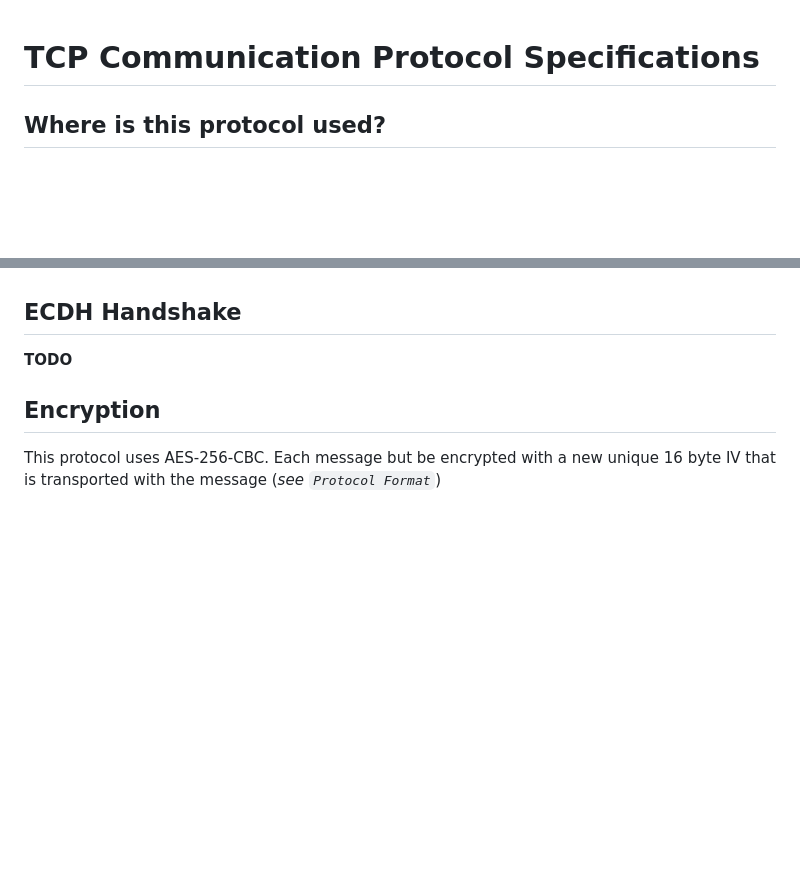
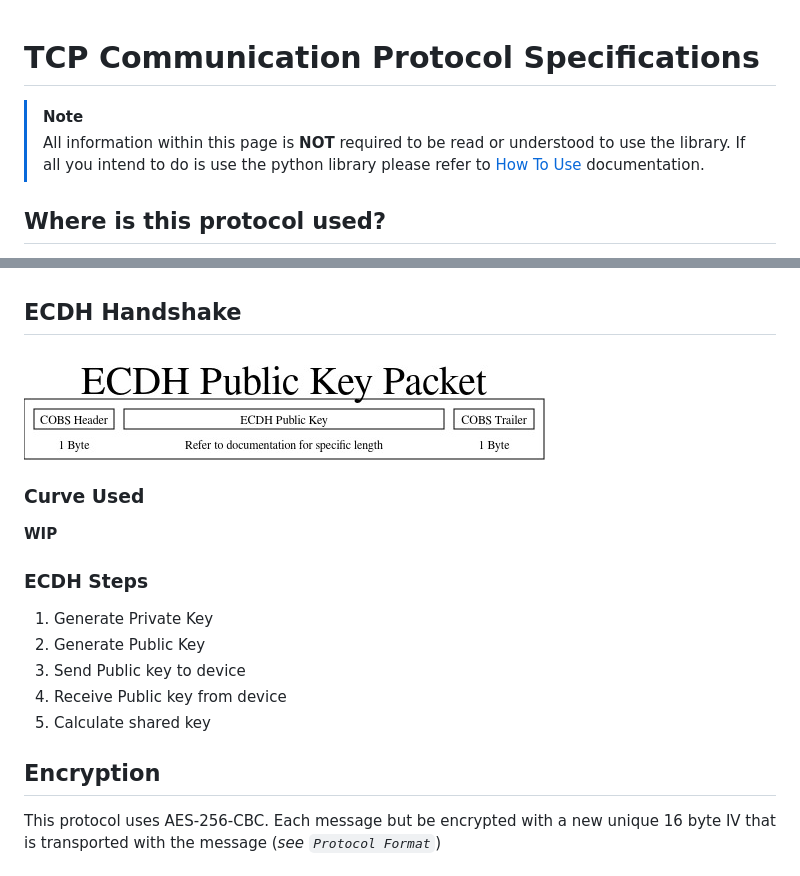
Before and after one commit to Microelectronic-Technologies/MeTIOTCommunication, a Markdown page: docs/Protocol.md, 2 parts joined by grey strips. Rendered like a GitHub page; pictures changed too: docs/images/ECDHPacket.jpg (added); blank space fills up the shorter version.

```diff
--- a/docs/Protocol.md
+++ b/docs/Protocol.md
@@ -1,4 +1,7 @@
 # TCP Communication Protocol Specifications
+
+> [!NOTE]
+> All information within this page is **NOT** required to be read or understood to use the library. If all you intend to do is use the python library please refer to [How To Use](HowToUse.md) documentation.
 
 ## Where is this protocol used?
 
@@ -17,7 +20,19 @@ The following protocol outlines the process MeT IOT devices take when starting a
 
 ## ECDH Handshake
 
-**TODO**
+![ECDH Packet Diagram](images/ECDHPacket.jpg)
+
+### Curve Used
+
+**WIP**
+
+### ECDH Steps
+
+1. Generate Private Key
+2. Generate Public Key
+3. Send Public key to device
+4. Receive Public key from device
+5. Calculate shared key
 
 ## Encryption
 
```
Also changed, not shown: docs/DeviceProtocol.md (added, +29 -0 lines), 10 other files.
